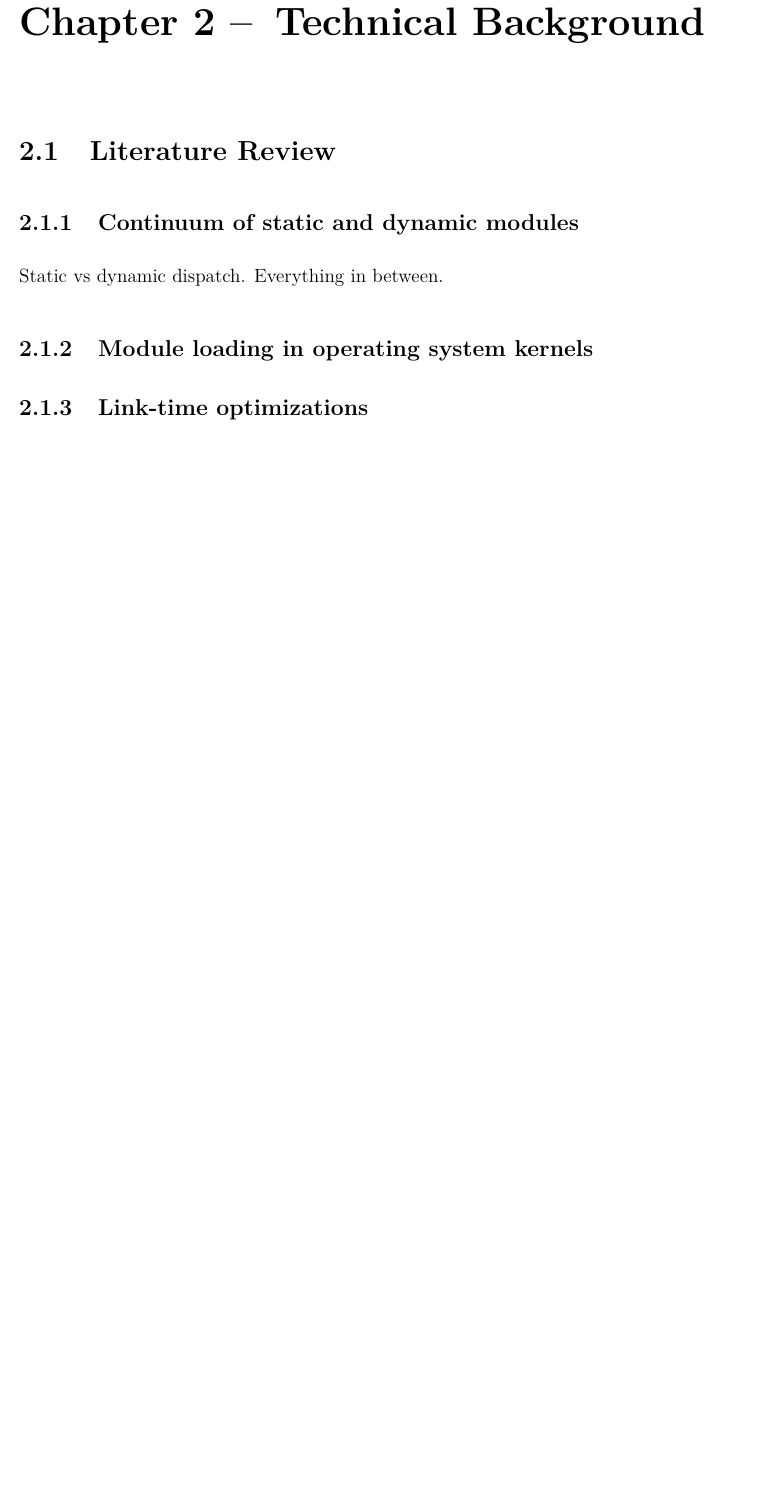
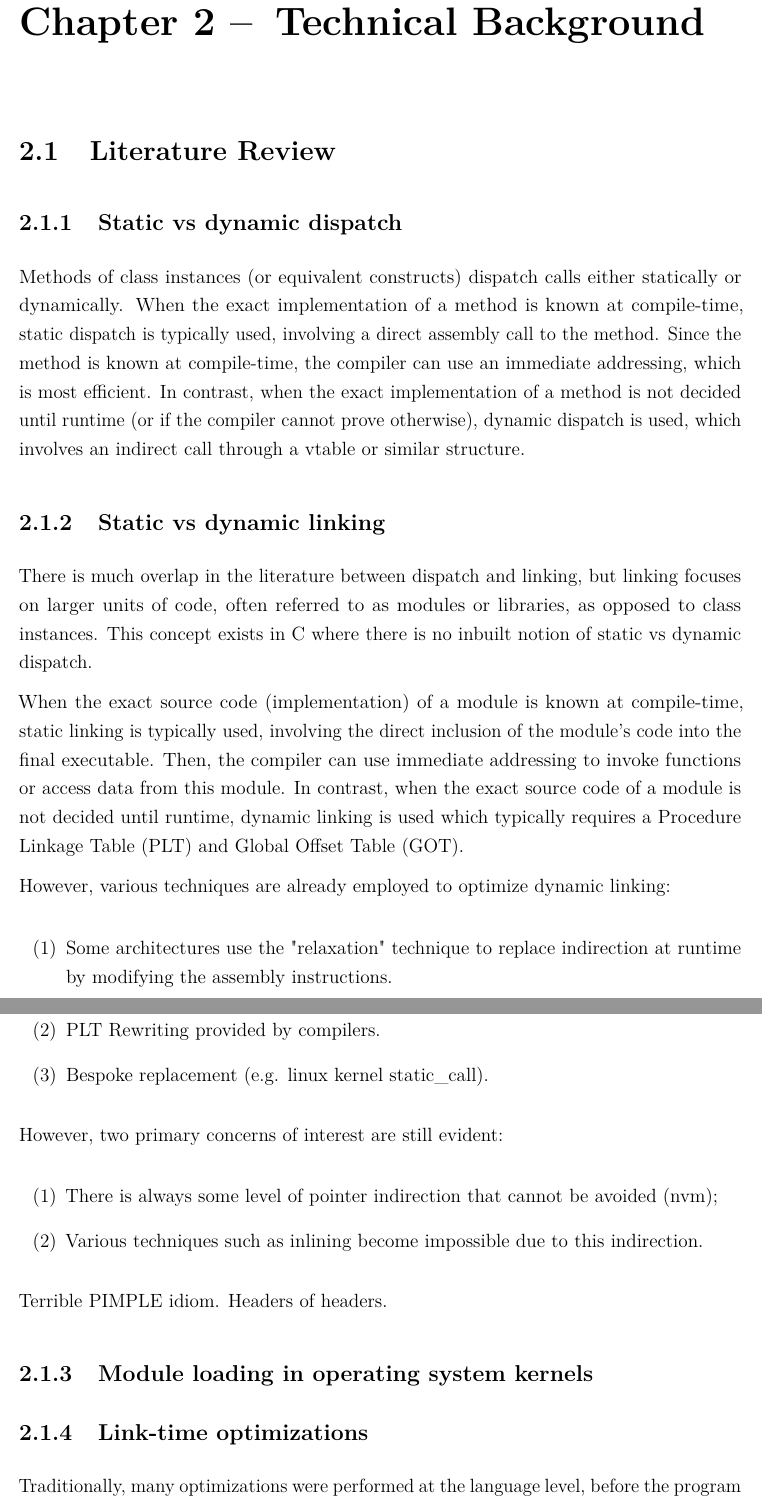
Before and after one commit to davidcallanan/mu-fyp, a LaTeX thesis (2503_final_report/report.tex): part of page 8 of 13 before the commit and two parts of pages 8 and 9 of 14 after it, the two joined at a grey line, cut so that both start at the same text, the shorter picture padded with empty space. Compiled offline with pdfLaTeX.

Commit message:
update final report

```diff
--- a/2503_final_report/report.tex
+++ b/2503_final_report/report.tex
@@ -188,13 +188,42 @@ Success will be evidenced by the following deliverables:
 
 \section{Literature Review}
 
-\subsection{Continuum of static and dynamic modules}
+\subsection{Static vs dynamic dispatch}
 
-Static vs dynamic dispatch. Everything in between.
+Methods of class instances (or equivalent constructs) dispatch calls either statically or dynamically. When the exact implementation of a method is known at compile-time, static dispatch is typically used, involving a direct assembly call to the method. Since the method is known at compile-time, the compiler can use an immediate addressing, which is most efficient. In contrast, when the exact implementation of a method is not decided until runtime (or if the compiler cannot prove otherwise), dynamic dispatch is used, which involves an indirect call through a vtable or similar structure.
+
+\subsection{Static vs dynamic linking}
+
+There is much overlap in the literature between dispatch and linking, but linking focuses on larger units of code, often referred to as modules or libraries, as opposed to class instances. This concept exists in C where there is no inbuilt notion of static vs dynamic dispatch.
+
+When the exact source code (implementation) of a module is known at compile-time, static linking is typically used, involving the direct inclusion of the module's code into the final executable. Then, the compiler can use immediate addressing to invoke functions or access data from this module. In contrast, when the exact source code of a module is not decided until runtime, dynamic linking is used which typically requires a Procedure Linkage Table (PLT) and Global Offset Table (GOT).
+
+However, various techniques are already employed to optimize dynamic linking:
+
+\begin{enumerate}
+  \item Some architectures use the "relaxation" technique to replace indirection at runtime by modifying the assembly instructions.
+  \item  PLT Rewriting provided by compilers.
+  \item Bespoke replacement (e.g. linux kernel static\_call).
+\end{enumerate}
+
+However, two primary concerns of interest are still evident:
+
+\begin{enumerate}
+  \item There is always some level of pointer indirection that cannot be avoided (nvm);
+  \item Various techniques such as inlining become impossible due to this indirection.
+\end{enumerate}
+
+Terrible PIMPLE idiom. Headers of headers.
 
 \subsection{Module loading in operating system kernels}
 
 \subsection{Link-time optimizations}
+
+Traditionally, many optimizations were performed at the language level, before the program was compiled to object files. For instance, inlining could not be performed at link-time because there was insufficient information in the object files to reason about the semantics of the program. While dedicated link-time optimizations were introduced, their scope was limited for this reason.
+
+However, LLVM IR sits in between the level of abstraction of source code and object files, and maintains higher-level semantics. By keeping the program in this intermediate representation longer (and treating this as modern object files), recent developments have made link-time optimizations more powerful, allowing for, for instance, inlining across module boundaries.
+
+
 
 \subsection{Inlining and IR-level linking}
 
```
Also changed, not shown: 2503_final_report/report.pdf, 2503_final_report/report.tex (11 more changed lines).
